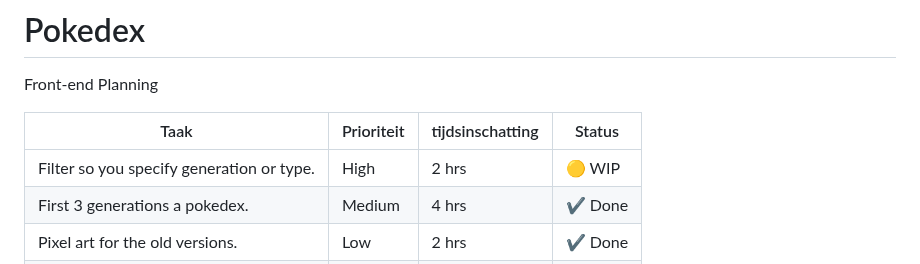
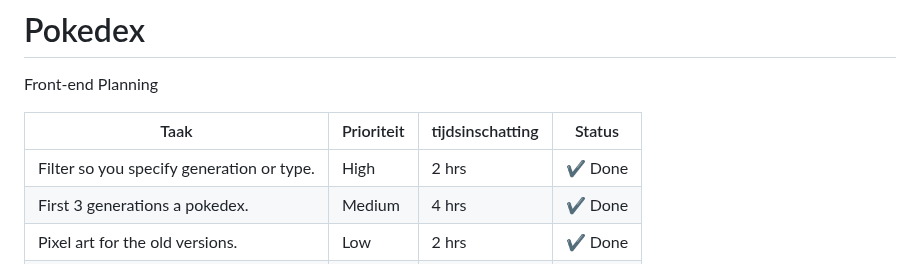
Before and after one commit to RindoGaming/Pokedex, a Markdown page: README.md, the part around the change. Drawn GitHub-style.

```diff
--- a/README.md
+++ b/README.md
@@ -5,7 +5,7 @@ Front-end Planning
 
 | Taak                                      | Prioriteit | tijdsinschatting | Status  |
 | ----------------------------------------- | ---------- | ---------------- | ------- |
-| Filter so you specify generation or type. | High       | 2 hrs            | 🟡 WIP  |
+| Filter so you specify generation or type. | High       | 2 hrs            | ✔️ Done |
 | First 3 generations a pokedex.            | Medium     | 4 hrs            | ✔️ Done |
 | Pixel art for the old versions.           | Low        | 2 hrs            | ✔️ Done |
 | User friendly info page.                  | Medium     | 2 hrs            | 🟡 WIP |
```
